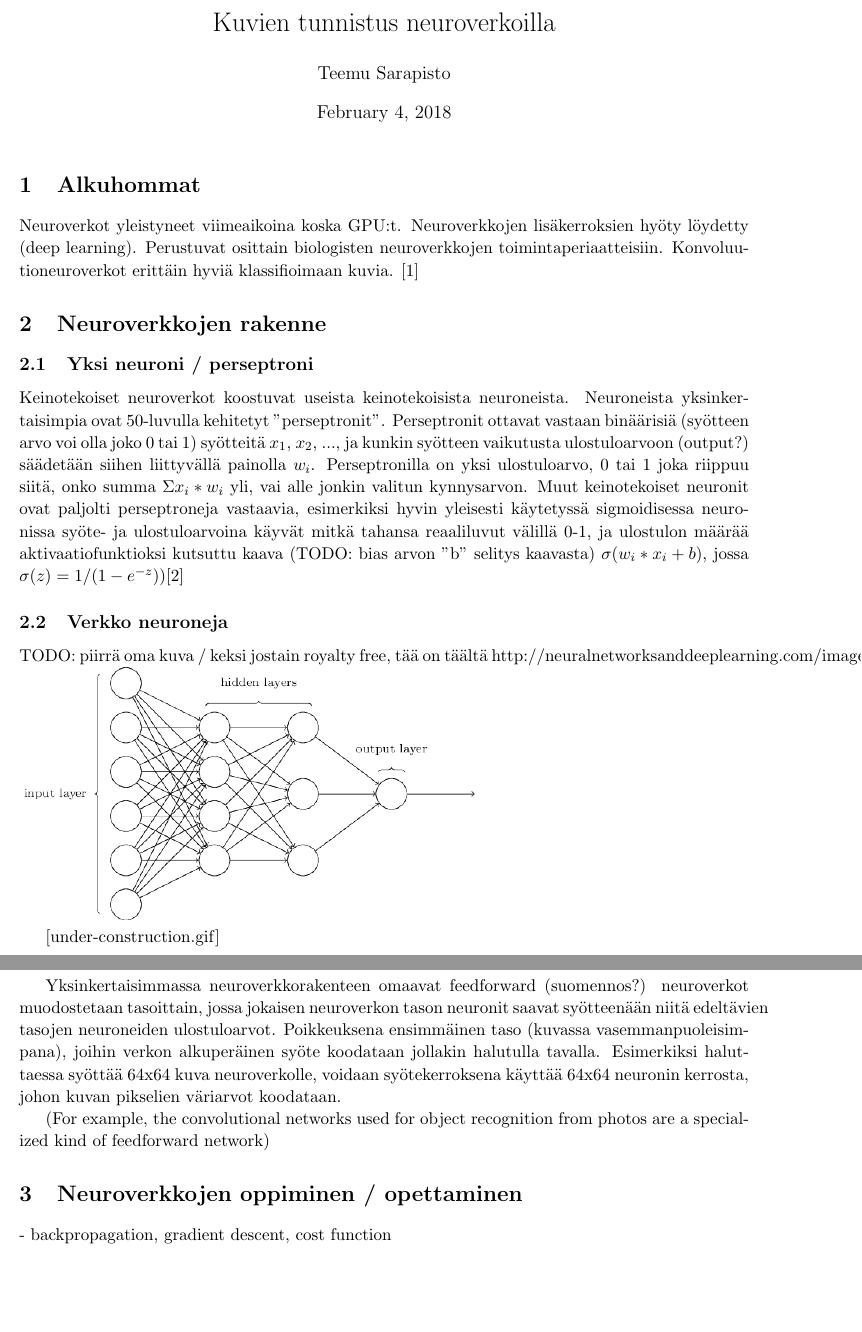
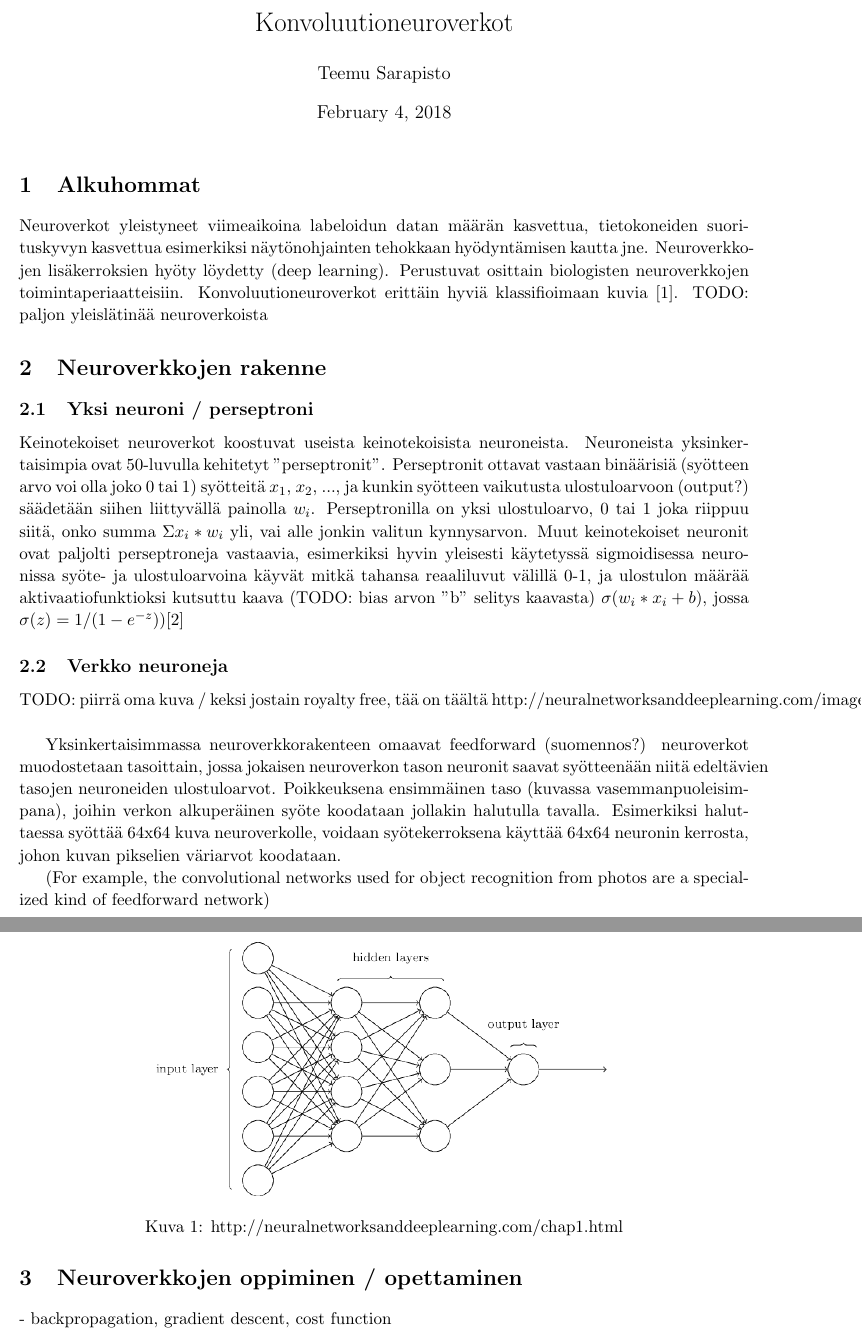
Before and after one commit to Tsarpf/kandi, a LaTeX document (test.tex): two parts of pages 1 and 2 of 2, joined at a grey line, cut at the place of the change, the shorter picture padded with empty space. Compiled offline with pdfLaTeX.

Commit message:
Add a few words to introduction

```diff
--- a/test.tex
+++ b/test.tex
@@ -22,18 +22,17 @@
   \newtheorem{question}{Question}
   \theoremstyle{definition}
   \newtheorem{definition}{Definition}
-
+  \renewcommand{\figurename}{Kuva}
 
    \begin{document}
 
-  \title{Kuvien tunnistus neuroverkoilla}
+  \title{Konvoluutioneuroverkot}
   \author{Teemu Sarapisto}
   \maketitle
 
   \section{Alkuhommat}
 
-
-  Neuroverkot yleistyneet viimeaikoina koska GPU:t. Neuroverkkojen lisäkerroksien hyöty löydetty (deep learning). Perustuvat osittain biologisten neuroverkkojen toimintaperiaatteisiin. Konvoluutioneuroverkot erittäin hyviä klassifioimaan kuvia. \cite{Goodfellow-et-al-2016}
+  Neuroverkot yleistyneet viimeaikoina labeloidun datan määrän kasvettua, tietokoneiden suorituskyvyn kasvettua esimerkiksi näytönohjainten tehokkaan hyödyntämisen kautta jne. Neuroverkkojen lisäkerroksien hyöty löydetty (deep learning). Perustuvat osittain biologisten neuroverkkojen toimintaperiaatteisiin. Konvoluutioneuroverkot erittäin hyviä klassifioimaan kuvia \cite{Goodfellow-et-al-2016}. TODO: paljon yleislätinää neuroverkoista
 
 
   \section{Neuroverkkojen rakenne}
@@ -47,9 +46,11 @@
    \subsection{Verkko neuroneja}
 
    TODO: piirrä oma kuva / keksi jostain royalty free, tää on täältä http://neuralnetworksanddeeplearning.com/images/tikz11.png
+   \begin{figure}[h]
+   \centering
    \includegraphics[scale=0.5]{basic-neuralnet}
-
-   [under-construction.gif]
+   \caption{http://neuralnetworksanddeeplearning.com/chap1.html}
+   \end{figure}
 
    Yksinkertaisimmassa neuroverkkorakenteen omaavat feedforward (suomennos?) neuroverkot muodostetaan tasoittain, jossa jokaisen neuroverkon tason neuronit saavat syötteenään niitä edeltävien tasojen neuroneiden ulostuloarvot. Poikkeuksena ensimmäinen taso (kuvassa vasemmanpuoleisimpana), joihin verkon alkuperäinen syöte koodataan jollakin halutulla tavalla. Esimerkiksi haluttaessa syöttää 64x64 kuva neuroverkolle, voidaan syötekerroksena käyttää 64x64 neuronin kerrosta, johon kuvan pikselien väriarvot koodataan.
 
```
